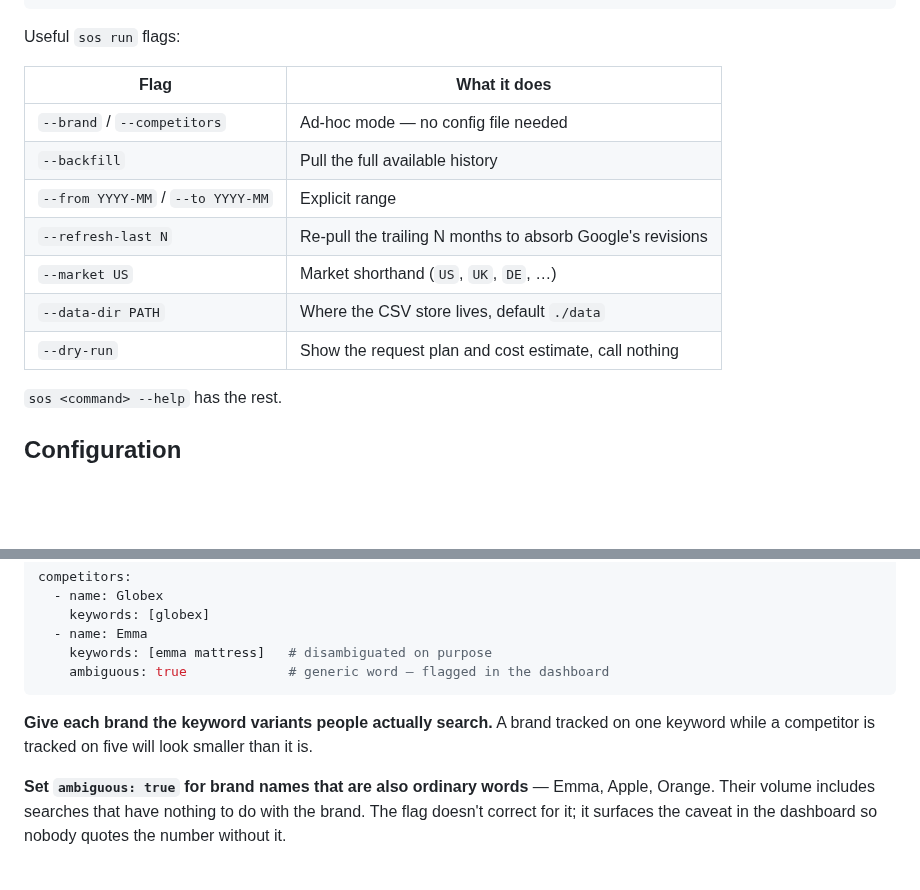
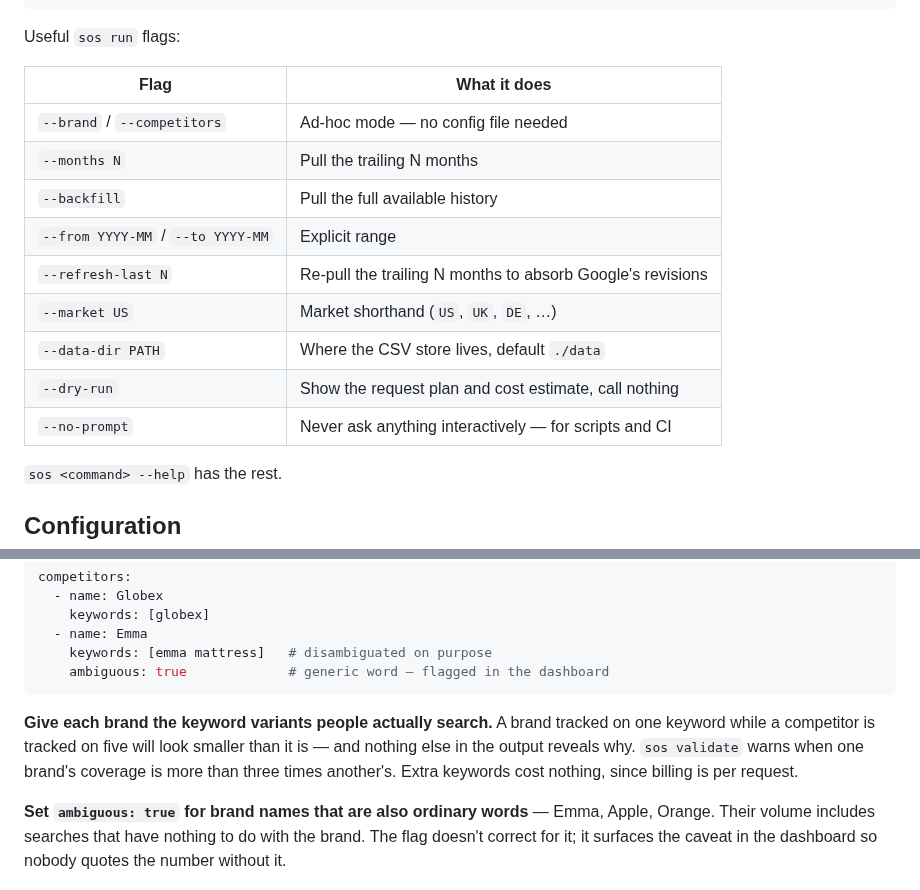
Before and after one commit to afllewellyn/share-of-search-tool, a Markdown page: README.md, 2 parts joined by grey strips. GitHub-like rendering; blank space fills up the shorter version.

````diff
--- a/README.md
+++ b/README.md
@@ -80,12 +92,14 @@ Useful `sos run` flags:
 | Flag | What it does |
 |---|---|
 | `--brand` / `--competitors` | Ad-hoc mode — no config file needed |
+| `--months N` | Pull the trailing N months |
 | `--backfill` | Pull the full available history |
 | `--from YYYY-MM` / `--to YYYY-MM` | Explicit range |
 | `--refresh-last N` | Re-pull the trailing N months to absorb Google's revisions |
 | `--market US` | Market shorthand (`US`, `UK`, `DE`, …) |
 | `--data-dir PATH` | Where the CSV store lives, default `./data` |
 | `--dry-run` | Show the request plan and cost estimate, call nothing |
+| `--no-prompt` | Never ask anything interactively — for scripts and CI |
 
 `sos <command> --help` has the rest.
 
@@ -119,7 +133,9 @@ competitors:
 ```
 
 **Give each brand the keyword variants people actually search.** A brand tracked on one
-keyword while a competitor is tracked on five will look smaller than it is.
+keyword while a competitor is tracked on five will look smaller than it is — and nothing
+else in the output reveals why. `sos validate` warns when one brand's coverage is more than
+three times another's. Extra keywords cost nothing, since billing is per request.
 
 **Set `ambiguous: true` for brand names that are also ordinary words** — Emma, Apple,
 Orange. Their volume includes searches that have nothing to do with the brand. The flag
````
Also changed, not shown: other parts of README.md (+21 -4 lines), docs/dashboard.png, 6 other files.
